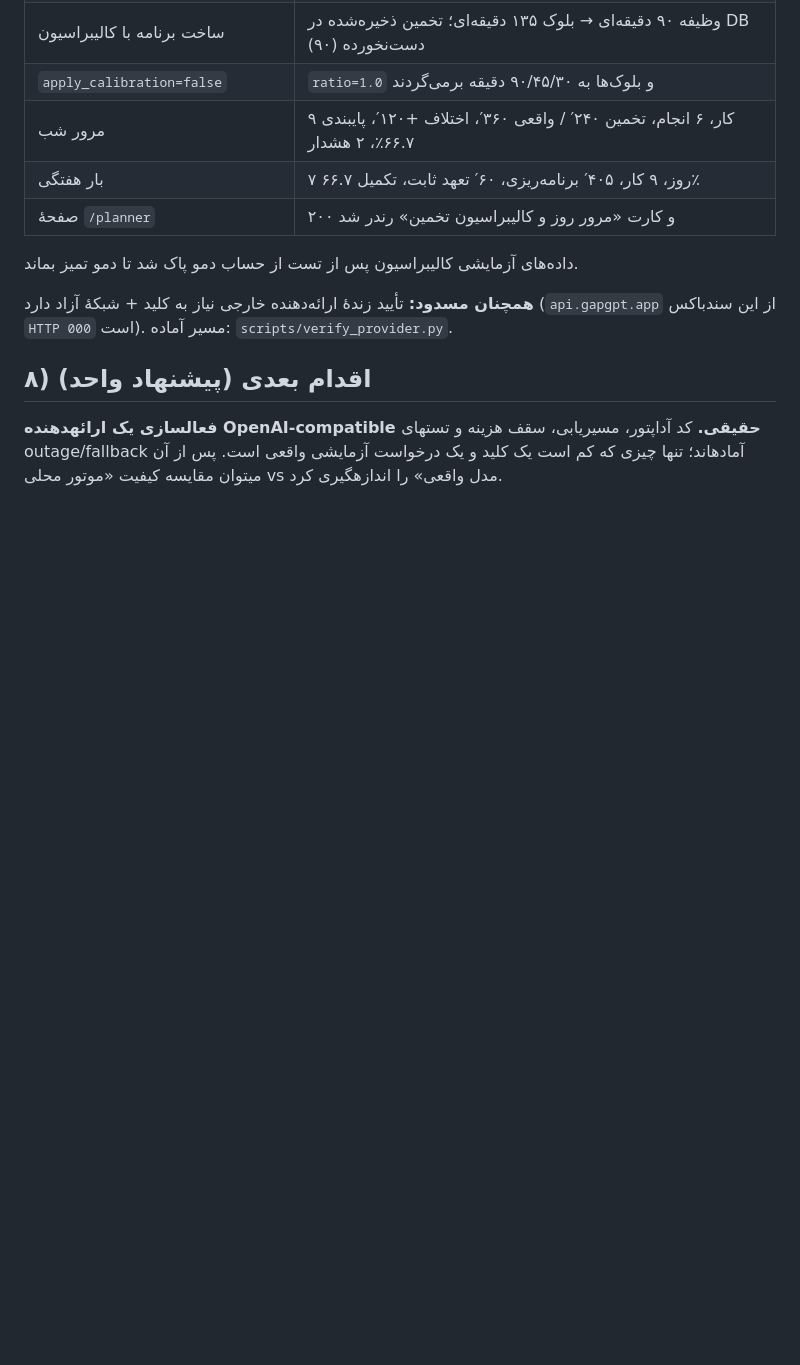
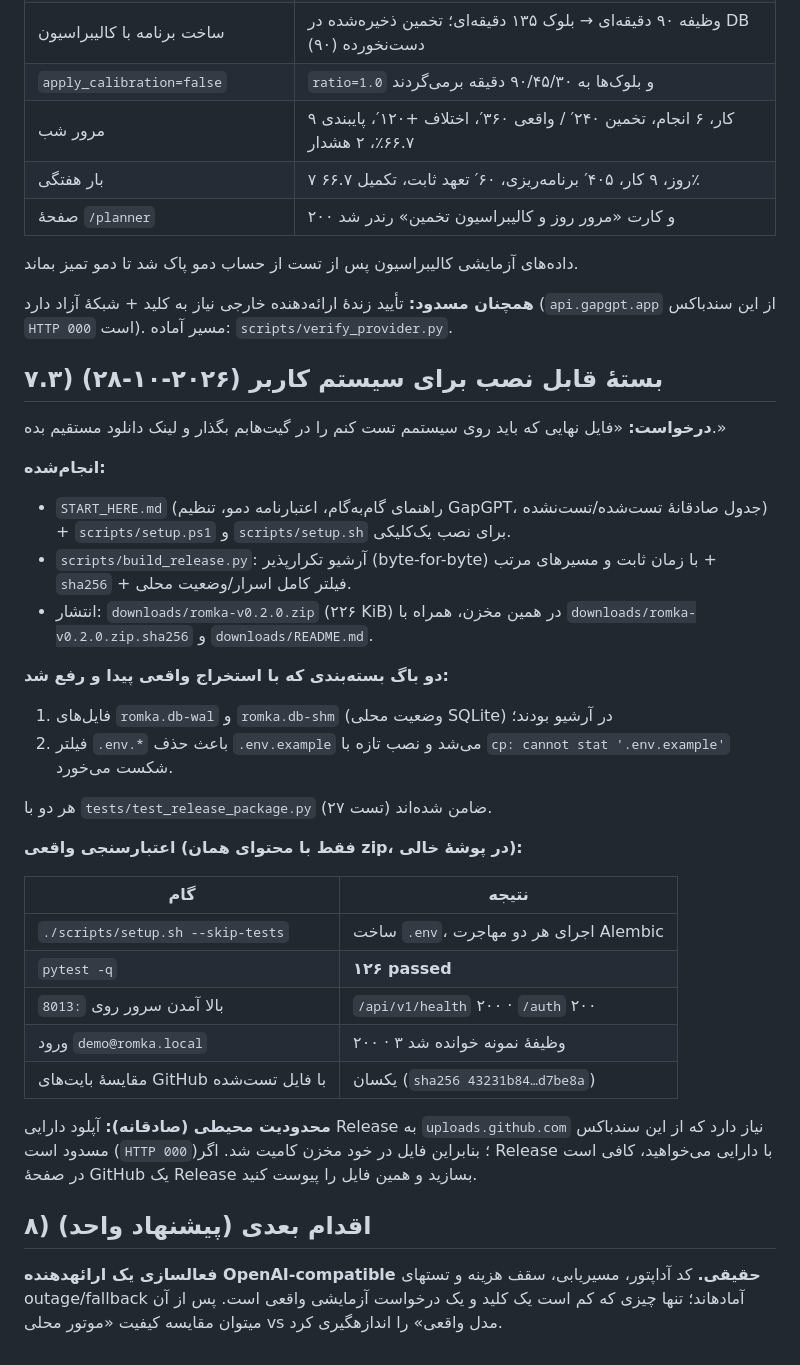
Before and after one commit to Masoumiofficial/RomekaAi, a Markdown page: docs/STATUS.md, the part around the change. Rendered like a GitHub page; blank space fills up the shorter version.

```diff
--- a/docs/STATUS.md
+++ b/docs/STATUS.md
@@ -164,6 +164,43 @@ Alembic upgrade→downgrade→upgrade موفق.
 **همچنان مسدود:** تأیید زندهٔ ارائه‌دهنده خارجی نیاز به کلید + شبکهٔ آزاد دارد
 (`api.gapgpt.app` از این سندباکس `HTTP 000` است). مسیر آماده: `scripts/verify_provider.py`.
 
+## ۷.۳) بستهٔ قابل نصب برای سیستم کاربر (۲۰۲۶-۱۰-۲۸)
+
+**درخواست:** «فایل نهایی که باید روی سیستمم تست کنم را در گیت‌هابم بگذار و لینک
+دانلود مستقیم بده.»
+
+**انجام‌شده:**
+
+- `START_HERE.md` (راهنمای گام‌به‌گام، اعتبارنامه دمو، تنظیم GapGPT، جدول صادقانهٔ
+  تست‌شده/تست‌نشده) + `scripts/setup.ps1` و `scripts/setup.sh` برای نصب یک‌کلیکی.
+- `scripts/build_release.py`: آرشیو تکرارپذیر (byte-for-byte) با زمان ثابت و مسیرهای
+  مرتب + `sha256` + فیلتر کامل اسرار/وضعیت محلی.
+- انتشار: `downloads/romka-v0.2.0.zip` (۲۲۶ KiB) در همین مخزن، همراه با
+  `downloads/romka-v0.2.0.zip.sha256` و `downloads/README.md`.
+
+**دو باگ بسته‌بندی که با استخراج واقعی پیدا و رفع شد:**
+
+1. فایل‌های `romka.db-wal` و `romka.db-shm` (وضعیت محلی SQLite) در آرشیو بودند؛
+2. فیلتر `.env.*` باعث حذف `.env.example` می‌شد و نصب تازه با
+   `cp: cannot stat '.env.example'` شکست می‌خورد.
+
+هر دو با `tests/test_release_package.py` (۲۷ تست) ضامن شده‌اند.
+
+**اعتبارسنجی واقعی (فقط با محتوای همان zip، در پوشهٔ خالی):**
+
+| گام | نتیجه |
+|---|---|
+| `./scripts/setup.sh --skip-tests` | ساخت `.env`، اجرای هر دو مهاجرت Alembic |
+| `pytest -q` | **۱۲۶ passed** |
+| بالا آمدن سرور روی `:8013` | `/api/v1/health` ۲۰۰ · `/auth` ۲۰۰ |
+| ورود `demo@romka.local` | ۲۰۰ · ۳ وظیفهٔ نمونه خوانده شد |
+| مقایسهٔ بایت‌های GitHub با فایل تست‌شده | یکسان (`sha256 43231b84…d7be8a`) |
+
+**محدودیت محیطی (صادقانه):** آپلود دارایی Release به `uploads.github.com` نیاز دارد
+که از این سندباکس مسدود است (`HTTP 000`)؛ بنابراین فایل در خود مخزن کامیت شد.
+اگر Release با دارایی می‌خواهید، کافی است در صفحهٔ GitHub یک Release بسازید و همین
+فایل را پیوست کنید.
+
 ## ۸) اقدام بعدی (پیشنهاد واحد)
 
 **فعالسازی یک ارائهدهنده OpenAI-compatible حقیقی.** کد آداپتور، مسیریابی، سقف هزینه و
```
Also changed, not shown: CHANGELOG.md (+5 -0 lines), README.md (+24 -2 lines).
